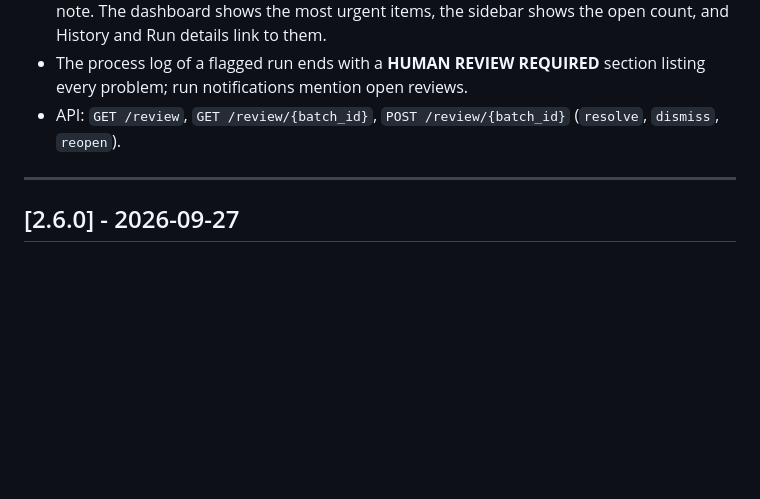
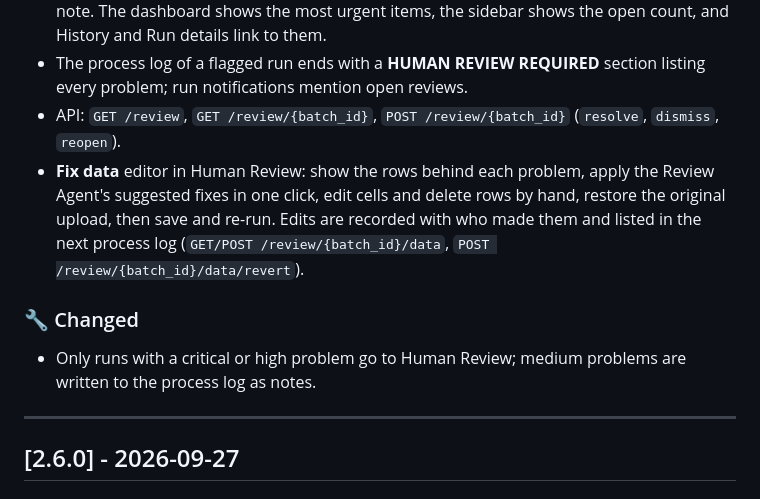
Before and after one commit to Vikaskaushal-01/ETL, a Markdown page: CHANGELOG.md, the part around the change. Rendered like a GitHub page; blank space fills up the shorter version.

```diff
--- a/CHANGELOG.md
+++ b/CHANGELOG.md
@@ -14,6 +14,10 @@ and this project adheres to [Semantic Versioning](https://semver.org/spec/v2.0.0
 - A **Human Review** page (sidebar, `G` then `R`) lists flagged files as "Not processed" or "Needs decision", with filters by status and problem type, re-run, and resolve / accept-as-is with a note. The dashboard shows the most urgent items, the sidebar shows the open count, and History and Run details link to them.
 - The process log of a flagged run ends with a **HUMAN REVIEW REQUIRED** section listing every problem; run notifications mention open reviews.
 - API: `GET /review`, `GET /review/{batch_id}`, `POST /review/{batch_id}` (`resolve`, `dismiss`, `reopen`).
+- **Fix data** editor in Human Review: show the rows behind each problem, apply the Review Agent's suggested fixes in one click, edit cells and delete rows by hand, restore the original upload, then save and re-run. Edits are recorded with who made them and listed in the next process log (`GET/POST /review/{batch_id}/data`, `POST /review/{batch_id}/data/revert`).
+
+### 🔧 Changed
+- Only runs with a critical or high problem go to Human Review; medium problems are written to the process log as notes.
 
 ---
 
```
Also changed, not shown: README.md (+5 -1 lines).
